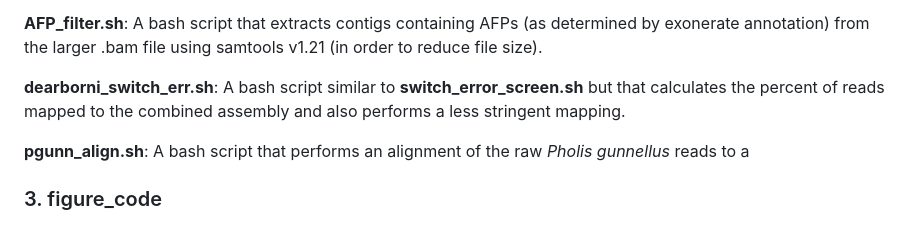
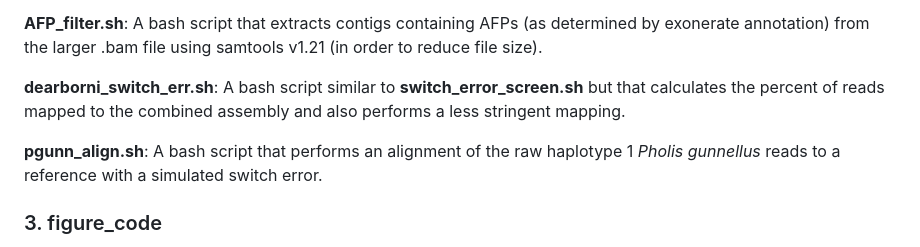
Before and after one commit to om00sman/haplo_afp, a Markdown page: README.md, the part around the change. GitHub-like rendering.

```diff
--- a/README.md
+++ b/README.md
@@ -42,7 +42,7 @@ Raw HiFi BAM and FASTQ for *Lycodicthys dearborni* and *Zoarces americanus* are
 
 **dearborni_switch_err.sh**: A bash script similar to **switch_error_screen.sh** but that calculates the percent of reads mapped to the combined assembly and also performs a less stringent mapping.
 
-**pgunn_align.sh**: A bash script that performs an alignment of the raw *Pholis gunnellus* reads to a
+**pgunn_align.sh**: A bash script that performs an alignment of the raw haplotype 1 *Pholis gunnellus* reads to a reference with a simulated switch error.
 
 ### 3. figure_code
 **haplo_afp.Rmd**: R markdown file containing all code used for figures 5 (species tree of Zoarcoidei and dotplot of uncertatinty in AFP copy number created by misassembly) and S1 (correlation between median copy number for each AFP array and uncertainty in copy number) using copy number counts calculated by *gfa_parser* (zoarcoidei_haplo-afp - fig_5.csv).
```
